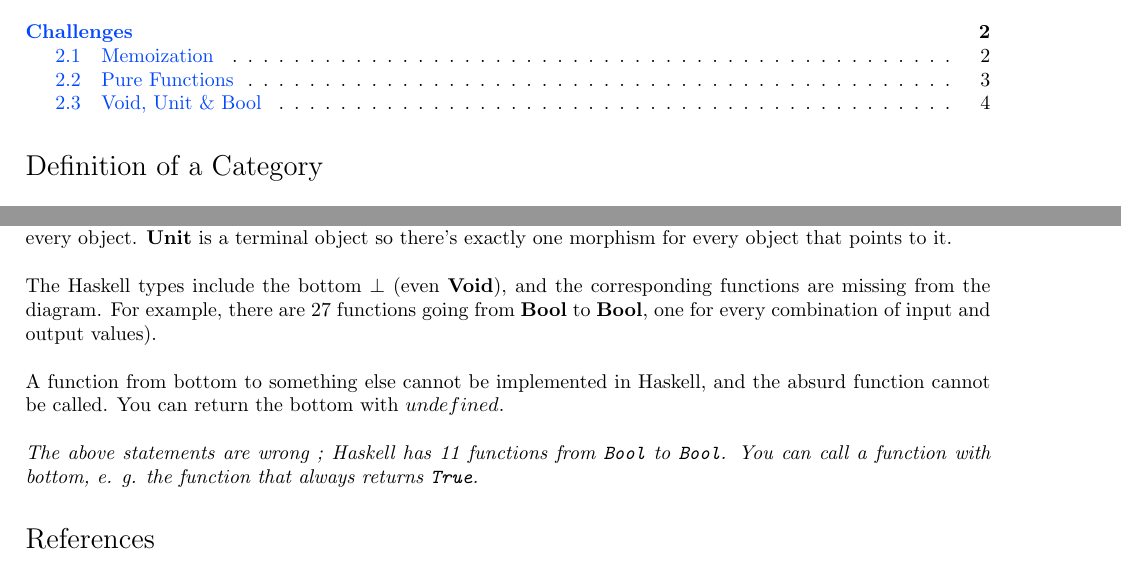
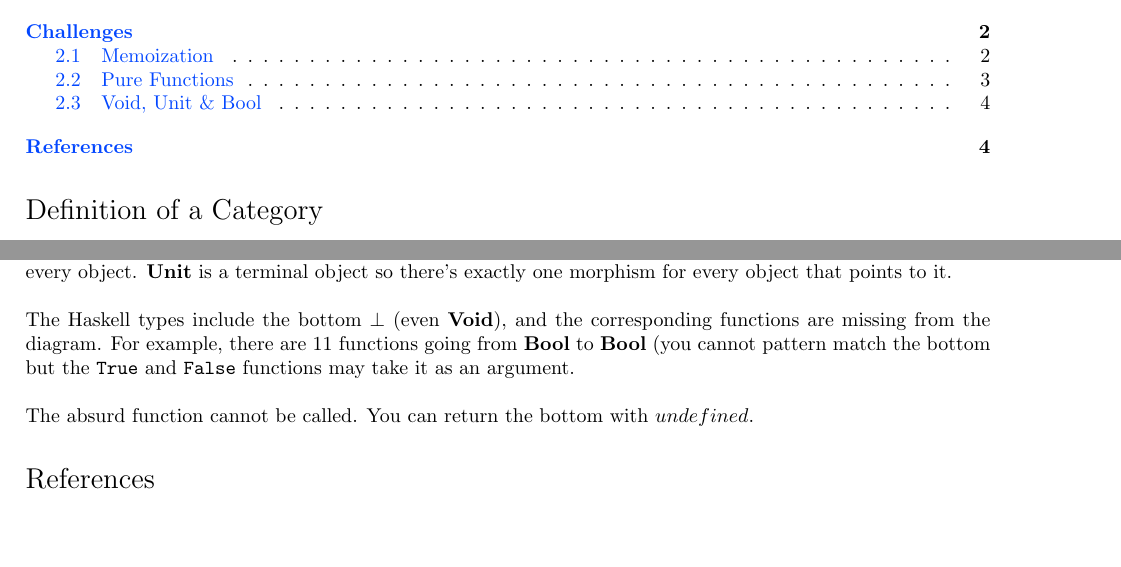
Before and after one commit to BrunoVDK/category-theory, a LaTeX problem sheet (session_1/Homework.tex): two parts of pages 1 and 4 of 4, joined at a grey line, cut so that both start at the same text, the shorter picture padded with empty space. Compiled offline with pdfLaTeX.

Commit message:
Clean mistake

```diff
--- a/session_1/Homework.tex
+++ b/session_1/Homework.tex
@@ -202,11 +202,9 @@ The category with objects $Void$, $Unit$ and $Bool$ could be displayed as follow
 \noindent\textbf{Void} \href{https://stackoverflow.com/questions/38553622/inverse-of-the-absurd-function}{cannot be returned by any function}. It is an initial object so there's only one morphism from \textbf{Void} to every object.
 \noindent\textbf{Unit} is a terminal object so there's exactly one morphism for every object that points to it.\\
 
-\parx The Haskell types include the bottom $\bot$ (even \textbf{Void}), and the corresponding functions are missing from the diagram. For example, there are 27 functions going from \textbf{Bool} to \textbf{Bool}, one for every combination of input and output values).\\
+\parx The Haskell types include the bottom $\bot$ (even \textbf{Void}), and the corresponding functions are missing from the diagram. For example, there are 11 functions going from \textbf{Bool} to \textbf{Bool} (you cannot pattern match the bottom but the \texttt{True} and \texttt{False} functions may take it as an argument.\\
 
-\parx A function from bottom to something else cannot be implemented in Haskell, and the absurd function cannot be called. You can return the bottom with $undefined$.\\
-
-\parx \textit{The above statements are wrong ; Haskell has 11 functions from \texttt{Bool} to \texttt{Bool}. You can call a function with bottom, e. g. the function that always returns \texttt{True}.}
+\parx The absurd function cannot be called. You can return the bottom with $undefined$.
 
 %
 % Appendix
```
Also changed, not shown: session_1/Homework.pdf.
